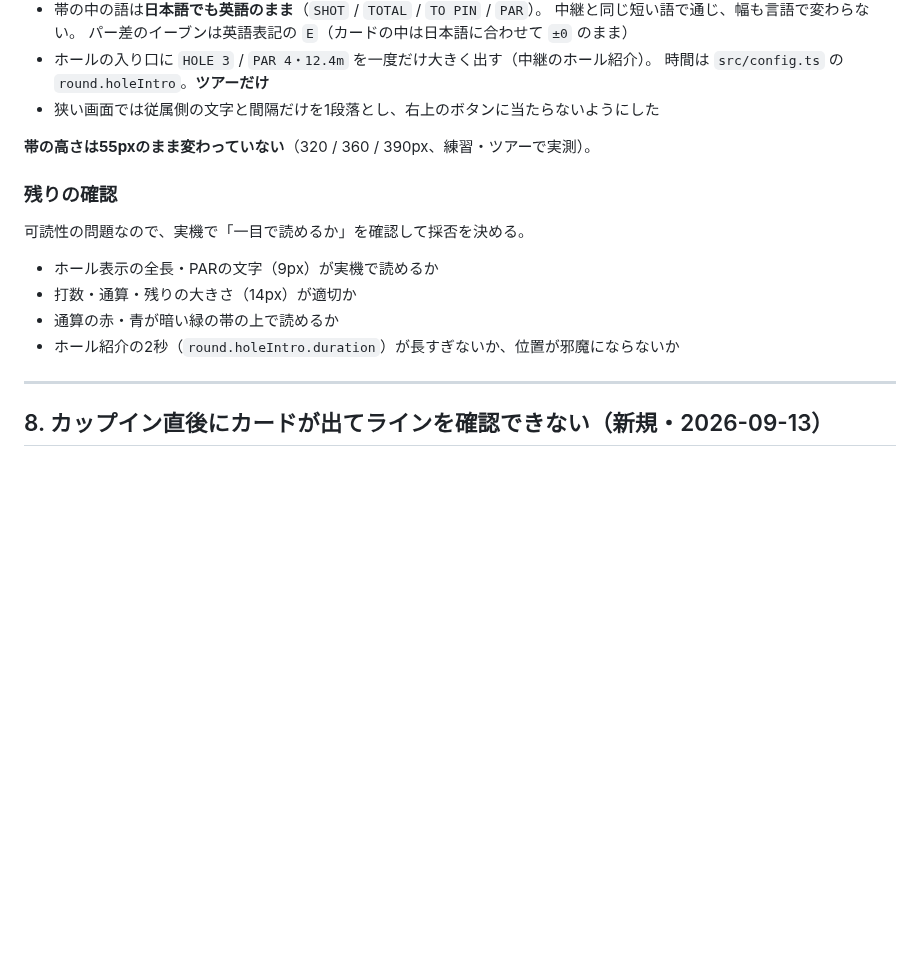
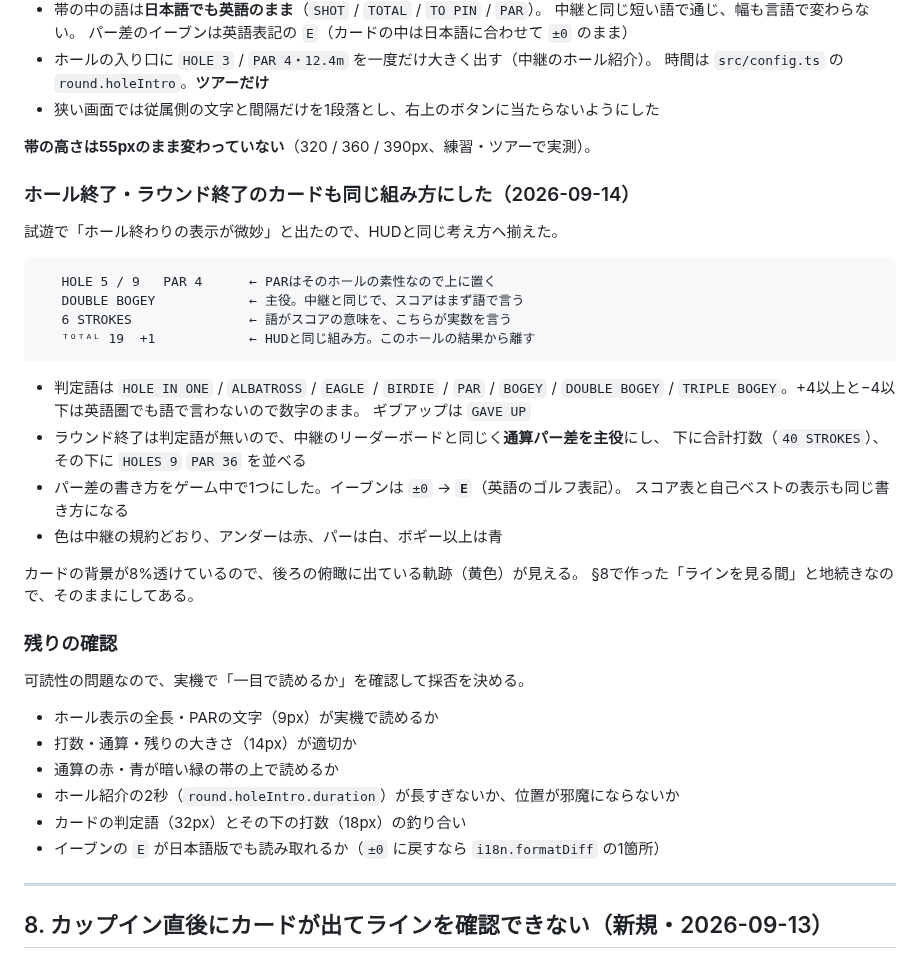
Before and after one commit to hanagemaru/putt, a Markdown page: docs/PLAYTEST_BACKLOG.md, the part around the change. Drawn GitHub-style; blank space fills up the shorter version.

Commit message:
カードの組み直しを記録する
Co-Authored-By: Claude Opus 5 <noreply@anthropic.com>
Claude-Session: https://claude.ai/code/session_0159boo3rcJYTovTZSKaywgt

````diff
--- a/docs/PLAYTEST_BACKLOG.md
+++ b/docs/PLAYTEST_BACKLOG.md
@@ -273,6 +273,29 @@ HOLE 3/9  PAR 4  2打 +1  3.42m
 
 **帯の高さは55pxのまま変わっていない**（320 / 360 / 390px、練習・ツアーで実測）。
 
+### ホール終了・ラウンド終了のカードも同じ組み方にした（2026-09-14）
+
+試遊で「ホール終わりの表示が微妙」と出たので、HUDと同じ考え方へ揃えた。
+
+```
+   HOLE 5 / 9   PAR 4      ← PARはそのホールの素性なので上に置く
+   DOUBLE BOGEY            ← 主役。中継と同じで、スコアはまず語で言う
+   6 STROKES               ← 語がスコアの意味を、こちらが実数を言う
+   ᵀᴼᵀᴬᴸ 19  +1            ← HUDと同じ組み方。このホールの結果から離す
+```
+
+- 判定語は `HOLE IN ONE` / `ALBATROSS` / `EAGLE` / `BIRDIE` / `PAR` / `BOGEY` /
+  `DOUBLE BOGEY` / `TRIPLE BOGEY`。+4以上と−4以下は英語圏でも語で言わないので数字のまま。
+  ギブアップは `GAVE UP`
+- ラウンド終了は判定語が無いので、中継のリーダーボードと同じく**通算パー差を主役**にし、
+  下に合計打数（`40 STROKES`）、その下に `HOLES 9` `PAR 36` を並べる
+- パー差の書き方をゲーム中で1つにした。イーブンは `±0` → **`E`**（英語のゴルフ表記）。
+  スコア表と自己ベストの表示も同じ書き方になる
+- 色は中継の規約どおり、アンダーは赤、パーは白、ボギー以上は青
+
+カードの背景が8%透けているので、後ろの俯瞰に出ている軌跡（黄色）が見える。
+§8で作った「ラインを見る間」と地続きなので、そのままにしてある。
+
 ### 残りの確認
 
 可読性の問題なので、実機で「一目で読めるか」を確認して採否を決める。
@@ -281,6 +304,8 @@ HOLE 3/9  PAR 4  2打 +1  3.42m
 - 打数・通算・残りの大きさ（14px）が適切か
 - 通算の赤・青が暗い緑の帯の上で読めるか
 - ホール紹介の2秒（`round.holeIntro.duration`）が長すぎないか、位置が邪魔にならないか
+- カードの判定語（32px）とその下の打数（18px）の釣り合い
+- イーブンの `E` が日本語版でも読み取れるか（`±0` に戻すなら `i18n.formatDiff` の1箇所）
 
 ---
 
````
Also changed, not shown: PROJECT_STATUS.md (+9 -1 lines).
